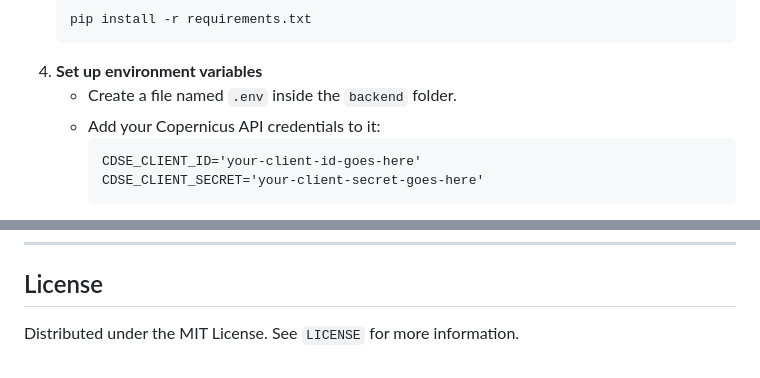
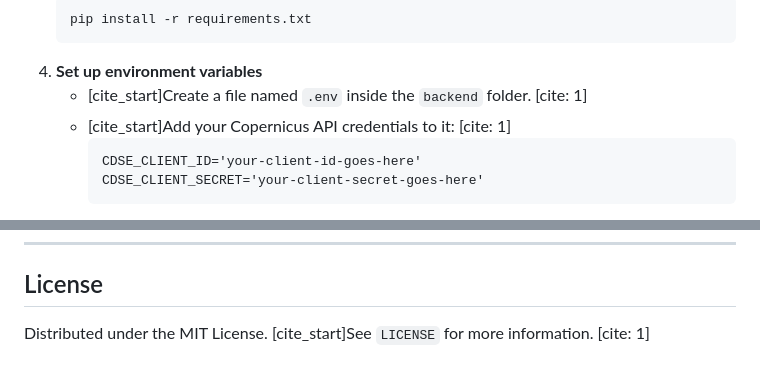
Before and after one commit to Frenzi11/ndvi-web-app, a Markdown page: readme.md, 2 parts joined by grey strips. GitHub-like rendering.

````diff
--- a/readme.md
+++ b/readme.md
@@ -81,8 +82,8 @@ To get a local copy up and running, follow these simple steps.
     pip install -r requirements.txt
     ```
 4.  **Set up environment variables**
-    * Create a file named `.env` inside the `backend` folder.
-    * Add your Copernicus API credentials to it:
+    * [cite_start]Create a file named `.env` inside the `backend` folder. [cite: 1]
+    * [cite_start]Add your Copernicus API credentials to it: [cite: 1]
         ```
         CDSE_CLIENT_ID='your-client-id-goes-here'
         CDSE_CLIENT_SECRET='your-client-secret-goes-here'
@@ -99,4 +100,4 @@ To get a local copy up and running, follow these simple steps.
 
 ## License
 
-Distributed under the MIT License. See `LICENSE` for more information.
+Distributed under the MIT License. [cite_start]See `LICENSE` for more information. [cite: 1]
````
Also changed, not shown: other parts of readme.md (+15 -14 lines).
